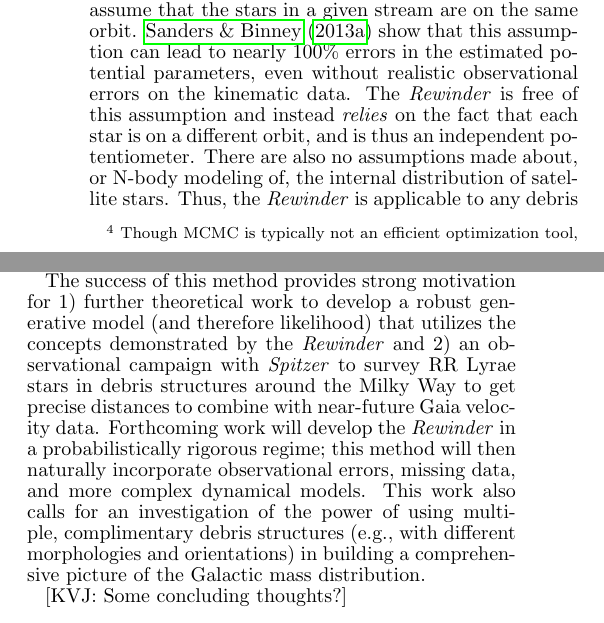
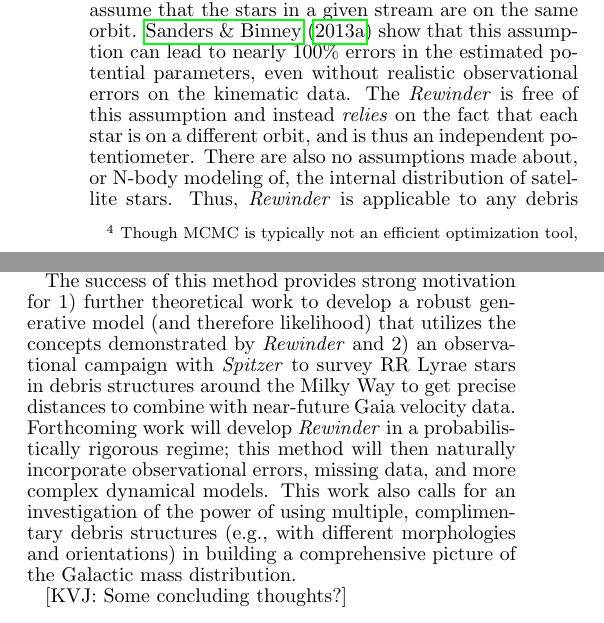
Before and after one commit to adrn/streams, a LaTeX document (text/paper1/paper.tex): two parts of the columns of page 5 of 7, joined at a grey line, cut so that both start at the same text. Compiled offline with pdfLaTeX.

Commit message:
the rewinder -> rewinder

```diff
--- a/text/paper1/paper.tex
+++ b/text/paper1/paper.tex
@@ -450,7 +450,7 @@ realistic observational errors on the kinematic data. The
 on the fact that each star is on a different orbit, and is thus an
 independent potentiometer. There are also no assumptions made
 about, or N-body modeling of, the internal distribution of satellite
-stars. Thus, the \emph{Rewinder} is applicable to any debris that is
+stars. Thus, \emph{Rewinder} is applicable to any debris that is
 known to come from a single object and not restricted to the coldest
 tidal streams. In principle, the method could also be applied to the
 vast debris {\it clouds} that have been discovered over large areas of
@@ -490,8 +490,8 @@ stars (with realistic observational errors) sampled from the
 satellite, the method recovers the shape and orientation of the dark
 matter potential [APW: again, quote errors].
 
-The success of this method provides strong motivation for 1) further theoretical work to develop a robust generative model (and therefore likelihood) that utilizes the concepts demonstrated by the \emph{Rewinder} and 2) an observational campaign with \emph{Spitzer} to survey RR Lyrae stars in debris structures around the Milky Way to get precise
-distances to combine with near-future Gaia velocity data. Forthcoming work will develop the \emph{Rewinder} in a probabilistically rigorous regime; this method will then naturally incorporate observational errors, missing data, and more complex dynamical models. This work also calls for an investigation of the power of using multiple, complimentary debris structures (e.g., with different morphologies and orientations) in building a comprehensive picture of
+The success of this method provides strong motivation for 1) further theoretical work to develop a robust generative model (and therefore likelihood) that utilizes the concepts demonstrated by \emph{Rewinder} and 2) an observational campaign with \emph{Spitzer} to survey RR Lyrae stars in debris structures around the Milky Way to get precise
+distances to combine with near-future Gaia velocity data. Forthcoming work will develop \emph{Rewinder} in a probabilistically rigorous regime; this method will then naturally incorporate observational errors, missing data, and more complex dynamical models. This work also calls for an investigation of the power of using multiple, complimentary debris structures (e.g., with different morphologies and orientations) in building a comprehensive picture of
 the Galactic mass distribution.
 
 [KVJ: Some concluding thoughts?]
```
